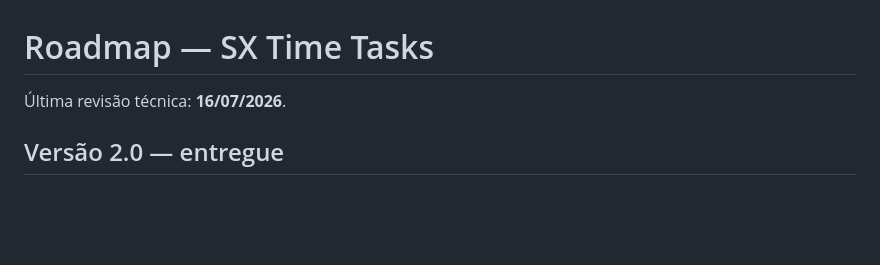
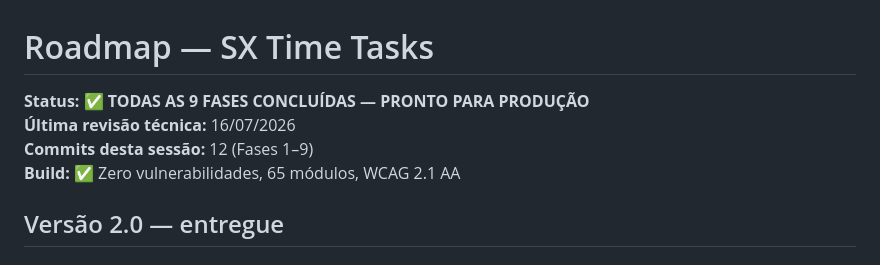
Before and after one commit to sxsevenxperts/TIME-TASKS, a Markdown page: ROADMAP.md, the part around the change. GitHub-like rendering; blank space fills up the shorter version.

Commit message:
docs: roadmap atualizado — status final fases 1–9 (pronto produção)
ROADMAP.md header: Status ✅ PRONTO PARA PRODUÇÃO, 12 commits, 0 vulnerabilidades
Próximas seções (P1–P3) documentadas para pós-produção

```diff
--- a/ROADMAP.md
+++ b/ROADMAP.md
@@ -1,6 +1,9 @@
 # Roadmap — SX Time Tasks
 
-Última revisão técnica: **16/07/2026**.
+**Status:** ✅ **TODAS AS 9 FASES CONCLUÍDAS — PRONTO PARA PRODUÇÃO**
+**Última revisão técnica:** 16/07/2026
+**Commits desta sessão:** 12 (Fases 1–9)
+**Build:** ✅ Zero vulnerabilidades, 65 módulos, WCAG 2.1 AA
 
 ## Versão 2.0 — entregue
 
```
